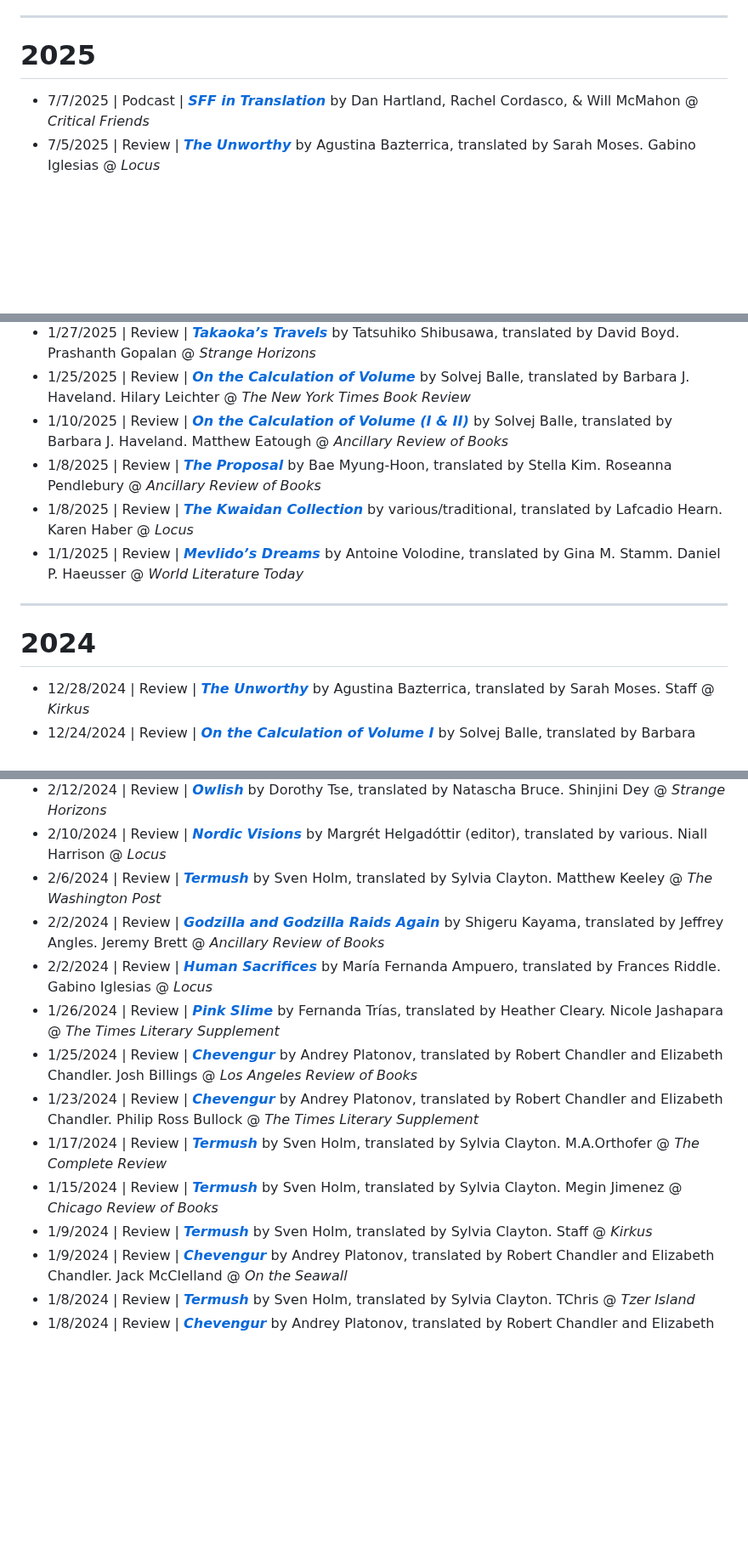
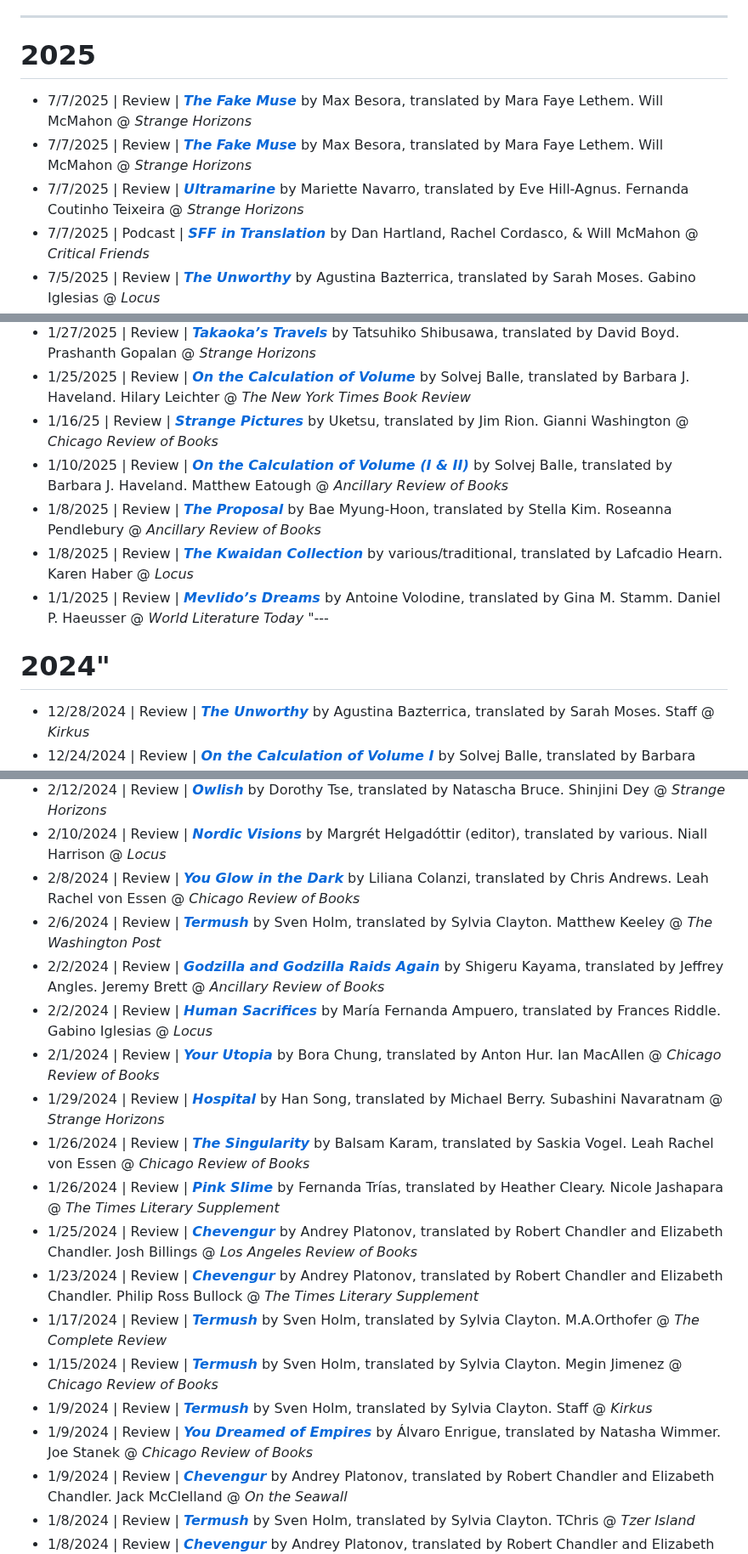
Before and after one commit to EdenKupe/translatedHugo, a Markdown page: coverage.md, 3 parts joined by grey strips. Shown at 85% size. Drawn GitHub-style; blank space fills up the shorter version.

```diff
--- a/coverage.md
+++ b/coverage.md
@@ -17,6 +17,9 @@ This is a partial and periodically-updated list of recent reviews, podcasts, int
 
 ---
 # 2025
+* 7/7/2025 | Review | [***The Fake Muse***](http://strangehorizons.com/wordpress/non-fiction/the-fake-muse-by-max-besora-translated-by-mara-faye-lethem/) by Max Besora, translated by Mara Faye Lethem. Will McMahon @ *Strange Horizons*
+* 7/7/2025 | Review | [***The Fake Muse***](http://strangehorizons.com/wordpress/non-fiction/the-fake-muse-by-max-besora-translated-by-mara-faye-lethem/) by Max Besora, translated by Mara Faye Lethem. Will McMahon @ *Strange Horizons*
+* 7/7/2025 | Review | [***Ultramarine***](http://strangehorizons.com/wordpress/non-fiction/ultramarine-by-mariette-navarro-translated-by-eve-hill-agnus/) by Mariette Navarro, translated by Eve Hill-Agnus. Fernanda Coutinho Teixeira @ *Strange Horizons*
 * 7/7/2025 | Podcast | [***SFF in Translation***](http://strangehorizons.com/wordpress/podcasts/critical-friends-episode-13-sff-in-translation/) by Dan Hartland, Rachel Cordasco, & Will McMahon @ *Critical Friends*
 * 7/5/2025 | Review | [***The Unworthy***](https://locusmag.com/2025/07/the-unworthy-by-agustina-bazterrica-review-by-gabino-iglesias/) by Agustina Bazterrica, translated by Sarah Moses. Gabino Iglesias @ *Locus*
 * 7/2/2025 | Review | [***I Gave You Eyes and You Looked Toward Darkness***](https://wordswithoutborders.org/book-reviews/lifes-miracles-being-born-and-dying-in-irene-solas-i-gave-you-eyes-and-you-looked-toward-darkness-lethem-oldweiler/) by Irene Solà, translated by Mara Faye Lethem. Cory Oldweiler @ *Words Without Borders*
@@ -71,12 +76,13 @@ This is a partial and periodically-updated list of recent reviews, podcasts, int
 * 1/29/2025 | Review | [***Chlorophilia***](https://ancillaryreviewofbooks.org/2025/01/29/the-marriage-of-science-and-nature-review-of-cristina-jurados-chlorophilia/) by Cristina Jurado, translated by Sue Burke. Alex Kingsley @ *Ancillary Review of Books*
 * 1/27/2025 | Review | [***Takaoka’s Travels***](http://strangehorizons.com/wordpress/non-fiction/takaokas-travels-by-tatsuhiko-shibusawa/) by Tatsuhiko Shibusawa, translated by David Boyd. Prashanth Gopalan @ *Strange Horizons*
 * 1/25/2025 | Review | [***On the Calculation of Volume***](https://www.nytimes.com/2025/01/25/books/review/solvej-balle-on-the-calculation-of-volume.html) by Solvej Balle, translated by Barbara J. Haveland. Hilary Leichter @ *The New York Times Book Review*
+* 1/16/25 | Review | [***Strange Pictures***](https://chireviewofbooks.com/2025/01/16/magic-eye-mysteries-in-strange-pictures/) by Uketsu, translated by Jim Rion. Gianni Washington @ *Chicago Review of Books*
 * 1/10/2025 | Review | [***On the Calculation of Volume (I & II)***](https://ancillaryreviewofbooks.org/2025/01/10/time-loop-environmentalism-review-of-solvej-balles-on-the-calculation-of-volume-books-i-and-ii/) by Solvej Balle, translated by Barbara J. Haveland. Matthew Eatough @ *Ancillary Review of Books*
 * 1/8/2025 | Review | [***The Proposal***](https://ancillaryreviewofbooks.org/2025/01/08/small-press-dispatch-found-in-translation/) by Bae Myung-Hoon, translated by Stella Kim. Roseanna Pendlebury @ *Ancillary Review of Books*
 * 1/8/2025 | Review | [***The Kwaidan Collection***](https://locusmag.com/2025/01/the-kwaidan-collection-by-lafcadio-hearn-review-by-karen-haber/) by various/traditional, translated by Lafcadio Hearn. Karen Haber @ *Locus*
 * 1/1/2025 | Review | [***Mevlido’s Dreams***](https://worldliteraturetoday.org/2025/january/mevlidos-dreams-post-exotic-novel-antoine-volodine) by Antoine Volodine, translated by Gina M. Stamm. Daniel P. Haeusser @ *World Literature Today*
----
-# 2024
+"---
+# 2024"
 * 12/28/2024 | Review | [***The Unworthy***](https://www.kirkusreviews.com/book-reviews/agustina-bazterrica/the-unworthy/) by Agustina Bazterrica, translated by Sarah Moses. Staff @ *Kirkus*
 * 12/24/2024 | Review | [***On the Calculation of Volume I***](https://locusmag.com/2024/12/on-the-calculation-of-volume-i-by-solvej-balle-review-by-jake-casella-brookins/) by Solvej Balle, translated by Barbara Haveland. Jake Casella Brookins @ *Locus*
 * 12/22/2024 | Review | [***A Simple Intervention***](https://locusmag.com/2024/12/a-simple-intervention-by-yael-inokai-review-by-niall-harrison/) by Yael Inokai, translated by Marielle Suther­land. Niall Harrison @ *Locus*
@@ -188,15 +200,20 @@ This is a partial and periodically-updated list of recent reviews, podcasts, int
 * 2/28/2024 | Review | [***Termush***](https://ancillaryreviewofbooks.org/2024/02/28/a-deafness-of-the-whole-body-review-of-sven-holms-termush/) by Sven Holm, translated by Sylvia Clayton. Gareth A. Reeves @ *Ancillary Review of Books*
 * 2/12/2024 | Review | [***Owlish***](http://strangehorizons.com/wordpress/non-fiction/owlish-by-dorothy-tse-translated-by-natascha-bruce/) by Dorothy Tse, translated by Natascha Bruce. Shinjini Dey @ *Strange Horizons*
 * 2/10/2024 | Review | [***Nordic Visions***](https://locusmag.com/2024/02/niall-harrison-reviews-nordic-visions-by-margret-helgadottir-ed/) by Margrét Helgadóttir (editor), translated by various. Niall Harrison @ *Locus*
+* 2/8/2024 | Review | [***You Glow in the Dark***](https://chireviewofbooks.com/2024/02/08/the-violence-of-human-folly-in-you-glow-in-the-dark-by-liliana-colanzi/) by Liliana Colanzi, translated by Chris Andrews. Leah Rachel von Essen @ *Chicago Review of Books*
 * 2/6/2024 | Review | [***Termush***](https://www.washingtonpost.com/books/2024/02/06/termush-sven-holm-review/) by Sven Holm, translated by Sylvia Clayton. Matthew Keeley @ *The Washington Post*
 * 2/2/2024 | Review | [***Godzilla and Godzilla Raids Again***](https://ancillaryreviewofbooks.org/2024/02/02/in-the-bombs-long-shadow-review-of-shigeru-kayamas-godzilla-and-godzilla-raids-again/) by Shigeru Kayama, translated by Jeffrey Angles. Jeremy Brett @ *Ancillary Review of Books*
 * 2/2/2024 | Review | [***Human Sacrifices***](https://locusmag.com/2024/01/gabino-iglesias-reviews-human-sacrifices-by-maria-fernanda-ampuero/) by María Fernanda Ampuero, translated by Fran­ces Riddle. Gabino Iglesias @ *Locus*
+* 2/1/2024 | Review | [***Your Utopia***](https://chireviewofbooks.com/2024/02/01/searching-for-humanitys-future-in-bora-chungs-your-utopia/) by Bora Chung, translated by Anton Hur. Ian MacAllen @ *Chicago Review of Books*
+* 1/29/2024 | Review | [***Hospital***](http://strangehorizons.com/wordpress/non-fiction/hospital-by-han-song/) by Han Song, translated by Michael Berry. Subashini Navaratnam @ *Strange Horizons*
+* 1/26/2024 | Review | [***The Singularity***](https://chireviewofbooks.com/2024/01/26/time-stands-still-in-the-singularity/) by Balsam Karam, translated by Saskia Vogel. Leah Rachel von Essen @ *Chicago Review of Books*
 * 1/26/2024 | Review | [***Pink Slime***](https://www.the-tls.com/regular-features/in-brief/pink-slime-fernanda-trias-book-review-nicole-jashapara) by Fernanda Trías, translated by Heather Cleary. Nicole Jashapara @ *The Times Literary Supplement*
 * 1/25/2024 | Review | [***Chevengur***](https://lareviewofbooks.org/article/the-real-unrealists-on-andrey-platonovs-chevengur/) by Andrey Platonov, translated by Robert Chandler and Elizabeth Chandler. Josh Billings @ *Los Angeles Review of Books*
 * 1/23/2024 | Review | [***Chevengur***](https://www.the-tls.com/literature-by-region/european-literature/chevengur-andrey-platonov-book-review-philip-ross-bullock) by Andrey Platonov, translated by Robert Chandler and Elizabeth Chandler. Philip Ross Bullock @ *The Times Literary Supplement*
 * 1/17/2024 | Review | [***Termush***](https://www.complete-review.com/reviews/dansk/holms.htm) by Sven Holm, translated by Sylvia Clayton.  M.A.Orthofer @ *The Complete Review*
 * 1/15/2024 | Review | [***Termush***](https://chireviewofbooks.com/2024/01/15/termush/) by Sven Holm, translated by Sylvia Clayton. Megin Jimenez @ *Chicago Review of Books*
 * 1/9/2024 | Review | [***Termush***](https://www.kirkusreviews.com/book-reviews/sven-holm/termush/) by Sven Holm, translated by Sylvia Clayton. Staff @ *Kirkus*
+* 1/9/2024 | Review | [***You Dreamed of Empires***](https://chireviewofbooks.com/2024/01/09/a-brutal-history-reimagined-in-you-dreamed-of-empires/) by Álvaro Enrigue, translated by Natasha Wimmer. Joe Stanek @ *Chicago Review of Books*
 * 1/9/2024 | Review | [***Chevengur***](https://www.ronslate.com/on-chevengur-a-novel-by-andrey-platonov-translated-from-the-russian-by-robert-and-elizabeth-chandler/) by Andrey Platonov, translated by Robert Chandler and Elizabeth Chandler. Jack McClelland @ *On the Seawall*
 * 1/8/2024 | Review | [***Termush***](https://www.tzerisland.com/bookblog/2024/1/8/termush-by-sven-holm.html) by Sven Holm, translated by Sylvia Clayton. TChris @ *Tzer Island*
 * 1/8/2024 | Review | [***Chevengur***](https://www.theatlantic.com/books/archive/2024/01/chevengur-andrey-platonov-russia-book-review/677042/) by Andrey Platonov, translated by Robert Chandler and Elizabeth Chandler. Anastasia Edel @ *The Atlantic*
```
Also changed, not shown: other parts of coverage.md (+8 -0 lines).
